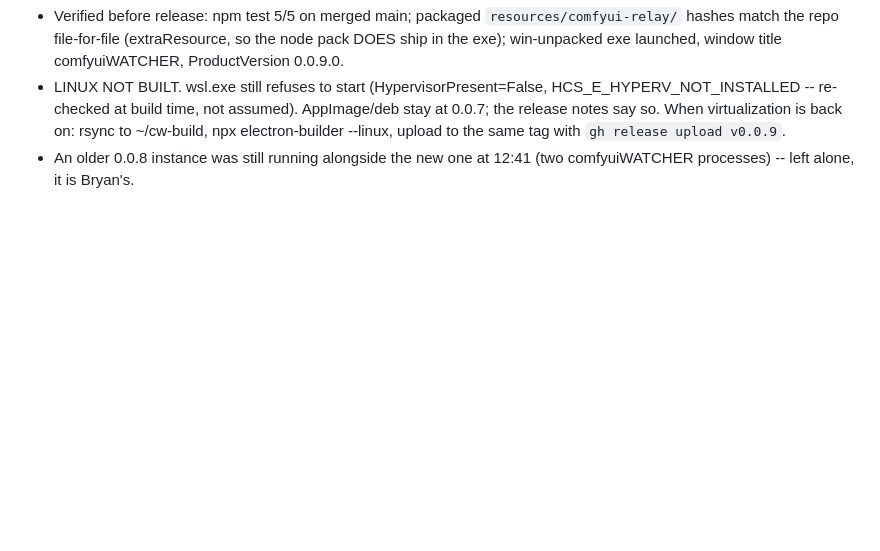
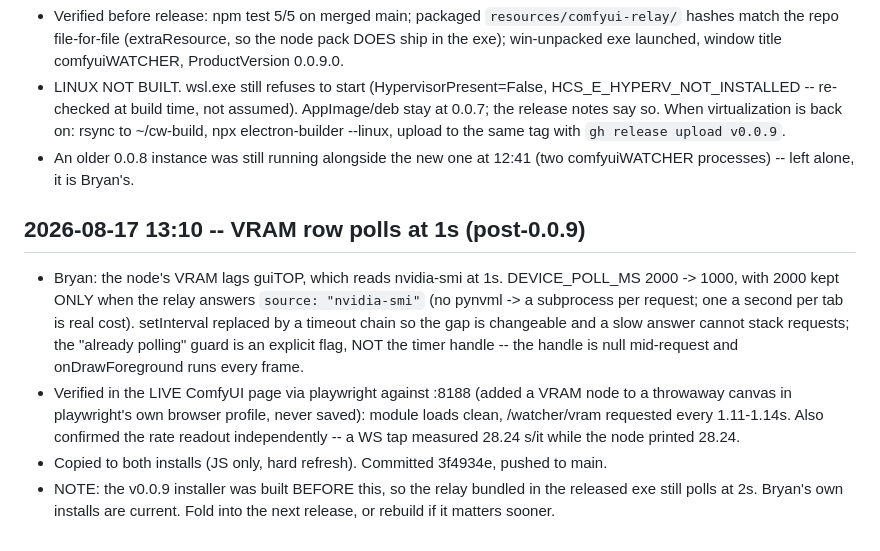
Before and after one commit to an80sPWNstar/ComfyUIWatcher, a Markdown page: HANDOFF.md, the part around the change. GitHub-like rendering; blank space fills up the shorter version.

Commit message:
docs: handoff for the 1s VRAM poll
Co-Authored-By: Claude Opus 5 (1M context) <noreply@anthropic.com>
Claude-Session: https://claude.ai/code/session_012QDy5sNj4P8iuNNEkV8ZNK

```diff
--- a/HANDOFF.md
+++ b/HANDOFF.md
@@ -864,3 +864,18 @@ BLOCKERS for registry publish: comfyui-relay/pyproject.toml PublisherId is "" (B
   same tag with `gh release upload v0.0.9`.
 - An older 0.0.8 instance was still running alongside the new one at 12:41 (two comfyuiWATCHER
   processes) -- left alone, it is Bryan's.
+
+## 2026-08-17 13:10 -- VRAM row polls at 1s (post-0.0.9)
+- Bryan: the node's VRAM lags guiTOP, which reads nvidia-smi at 1s. DEVICE_POLL_MS 2000 -> 1000,
+  with 2000 kept ONLY when the relay answers `source: "nvidia-smi"` (no pynvml -> a subprocess per
+  request; one a second per tab is real cost). setInterval replaced by a timeout chain so the gap is
+  changeable and a slow answer cannot stack requests; the "already polling" guard is an explicit
+  flag, NOT the timer handle -- the handle is null mid-request and onDrawForeground runs every frame.
+- Verified in the LIVE ComfyUI page via playwright against :8188 (added a VRAM node to a throwaway
+  canvas in playwright's own browser profile, never saved): module loads clean, /watcher/vram
+  requested every 1.11-1.14s. Also confirmed the rate readout independently -- a WS tap measured
+  28.24 s/it while the node printed 28.24.
+- Copied to both installs (JS only, hard refresh). Committed 3f4934e, pushed to main.
+- NOTE: the v0.0.9 installer was built BEFORE this, so the relay bundled in the released exe still
+  polls at 2s. Bryan's own installs are current. Fold into the next release, or rebuild if it
+  matters sooner.
```
